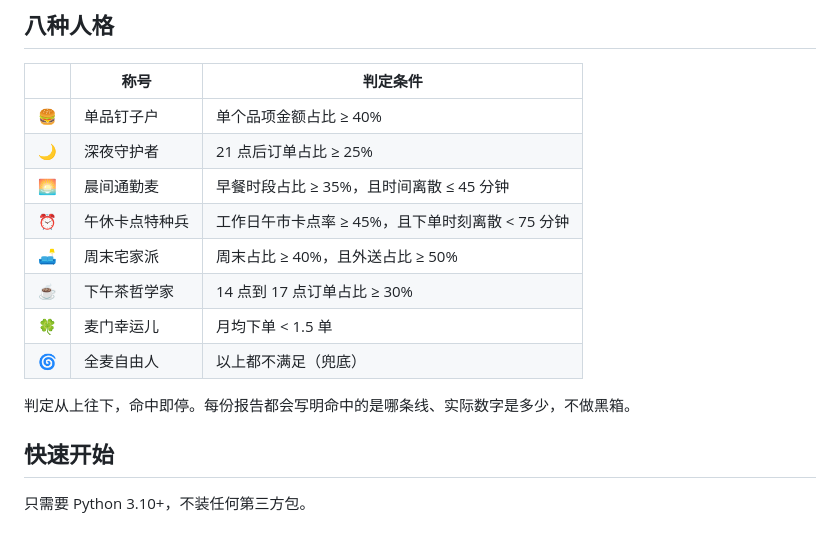
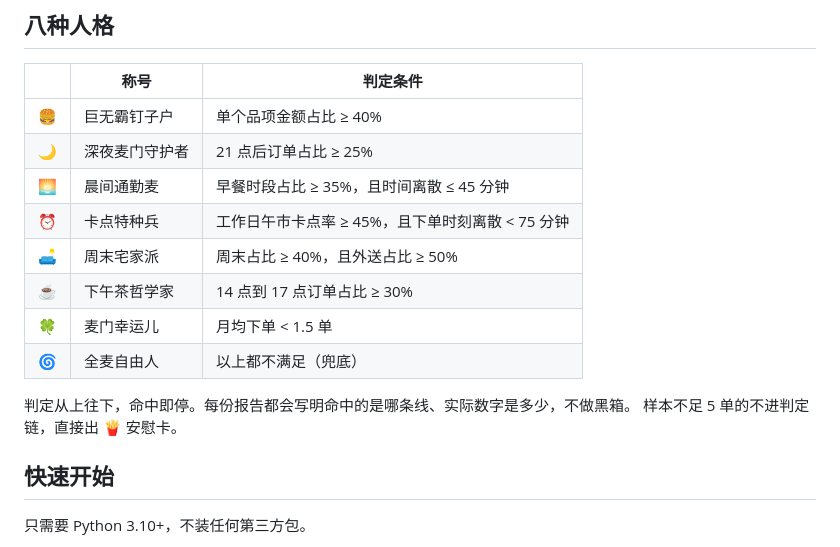
Before and after one commit to peterfeng1030-dot/mcd-chrono, a Markdown page: README.md, the part around the change. Rendered like a GitHub page.

Commit message:
docs: 人格名称与 persona.py 对齐，补安慰卡说明

```diff
--- a/README.md
+++ b/README.md
@@ -33,16 +33,17 @@ python main.py --demo
 
 | | 称号 | 判定条件 |
 |---|---|---|
-| 🍔 | 单品钉子户 | 单个品项金额占比 ≥ 40% |
-| 🌙 | 深夜守护者 | 21 点后订单占比 ≥ 25% |
+| 🍔 | 巨无霸钉子户 | 单个品项金额占比 ≥ 40% |
+| 🌙 | 深夜麦门守护者 | 21 点后订单占比 ≥ 25% |
 | 🌅 | 晨间通勤麦 | 早餐时段占比 ≥ 35%，且时间离散 ≤ 45 分钟 |
-| ⏰ | 午休卡点特种兵 | 工作日午市卡点率 ≥ 45%，且下单时刻离散 < 75 分钟 |
+| ⏰ | 卡点特种兵 | 工作日午市卡点率 ≥ 45%，且下单时刻离散 < 75 分钟 |
 | 🛋️ | 周末宅家派 | 周末占比 ≥ 40%，且外送占比 ≥ 50% |
 | ☕ | 下午茶哲学家 | 14 点到 17 点订单占比 ≥ 30% |
 | 🍀 | 麦门幸运儿 | 月均下单 < 1.5 单 |
 | 🌀 | 全麦自由人 | 以上都不满足（兜底） |
 
 判定从上往下，命中即停。每份报告都会写明命中的是哪条线、实际数字是多少，不做黑箱。
+样本不足 5 单的不进判定链，直接出 🍟 安慰卡。
 
 ## 快速开始
 
```
